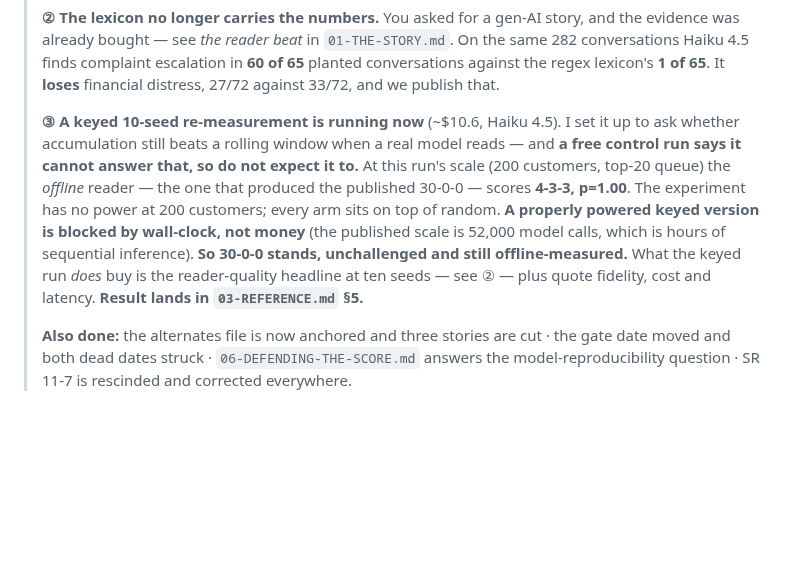
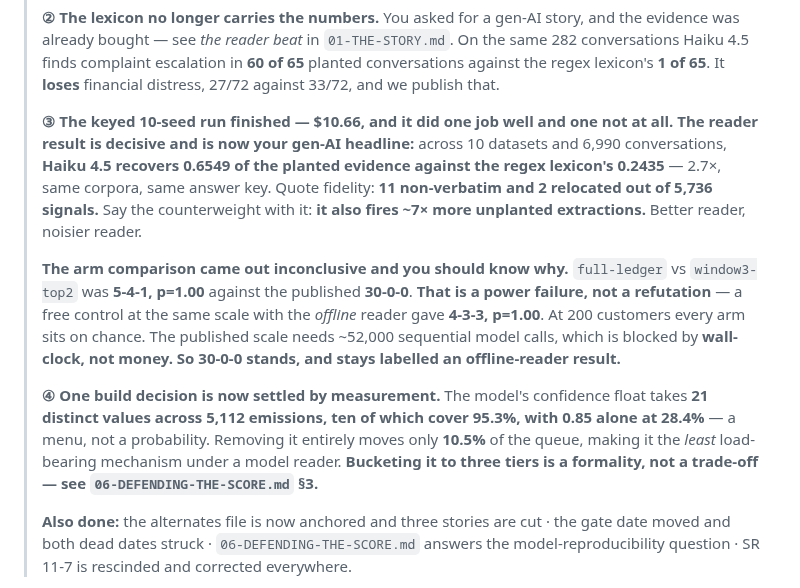
Before and after one commit to ravijp/Genesis_2026, a Markdown page: docs/credit-card/00-READ-THIS-FIRST.md, the part around the change. Drawn GitHub-style; blank space fills up the shorter version.

```diff
--- a/docs/credit-card/00-READ-THIS-FIRST.md
+++ b/docs/credit-card/00-READ-THIS-FIRST.md
@@ -20,15 +20,25 @@
 > 4.5 finds complaint escalation in **60 of 65** planted conversations against the regex lexicon's
 > **1 of 65**. It **loses** financial distress, 27/72 against 33/72, and we publish that.
 >
-> **③ A keyed 10-seed re-measurement is running now** (~$10.6, Haiku 4.5). I set it up to ask whether
-> accumulation still beats a rolling window when a real model reads — and **a free control run says it
-> cannot answer that, so do not expect it to.** At this run's scale (200 customers, top-20 queue) the
-> *offline* reader — the one that produced the published 30-0-0 — scores **4-3-3, p=1.00**. The
-> experiment has no power at 200 customers; every arm sits on top of random. **A properly powered
-> keyed version is blocked by wall-clock, not money** (the published scale is 52,000 model calls,
-> which is hours of sequential inference). **So 30-0-0 stands, unchallenged and still offline-measured.**
-> What the keyed run *does* buy is the reader-quality headline at ten seeds — see ② — plus quote
-> fidelity, cost and latency. **Result lands in `03-REFERENCE.md` §5.**
+> **③ The keyed 10-seed run finished — $10.66, and it did one job well and one not at all.**
+> **The reader result is decisive and is now your gen-AI headline:** across 10 datasets and 6,990
+> conversations, **Haiku 4.5 recovers 0.6549 of the planted evidence against the regex lexicon's
+> 0.2435** — 2.7×, same corpora, same answer key. Quote fidelity: **11 non-verbatim and 2 relocated
+> out of 5,736 signals.** Say the counterweight with it: **it also fires ~7× more unplanted
+> extractions.** Better reader, noisier reader.
+>
+> **The arm comparison came out inconclusive and you should know why.** `full-ledger` vs
+> `window3-top2` was **5-4-1, p=1.00** against the published **30-0-0**. **That is a power failure,
+> not a refutation** — a free control at the same scale with the *offline* reader gave **4-3-3,
+> p=1.00**. At 200 customers every arm sits on chance. The published scale needs ~52,000 sequential
+> model calls, which is blocked by **wall-clock, not money. So 30-0-0 stands, and stays labelled an
+> offline-reader result.**
+>
+> **④ One build decision is now settled by measurement.** The model's confidence float takes **21
+> distinct values across 5,112 emissions, ten of which cover 95.3%, with 0.85 alone at 28.4%** — a
+> menu, not a probability. Removing it entirely moves only **10.5%** of the queue, making it the
+> *least* load-bearing mechanism under a model reader. **Bucketing it to three tiers is a formality,
+> not a trade-off — see `06-DEFENDING-THE-SCORE.md` §3.**
 >
 > **Also done:** the alternates file is now anchored and three stories are cut · the gate date moved
 > and both dead dates struck · `06-DEFENDING-THE-SCORE.md` answers the model-reproducibility
```
Also changed, not shown: docs/credit-card/03-REFERENCE.md (+80 -3 lines), docs/ops/handover.md (+11 -8 lines).
